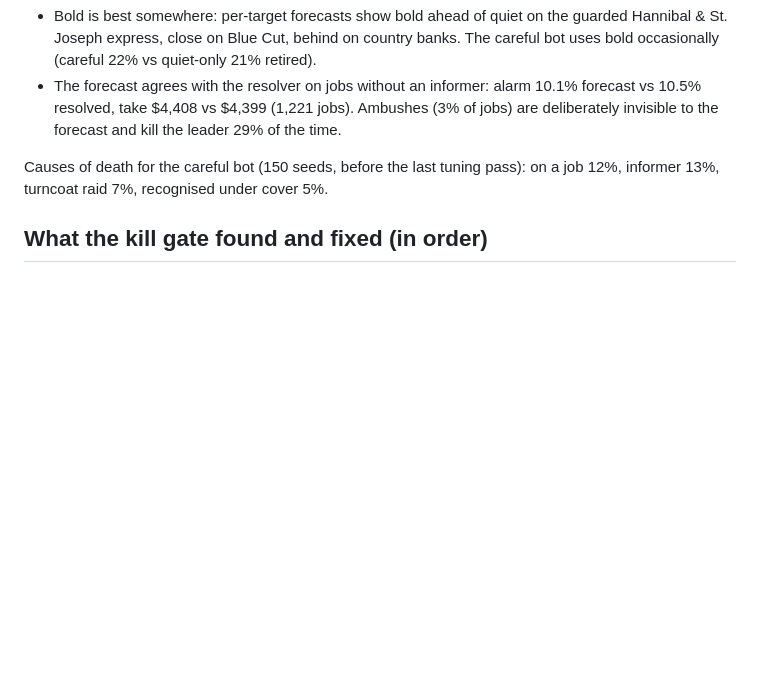
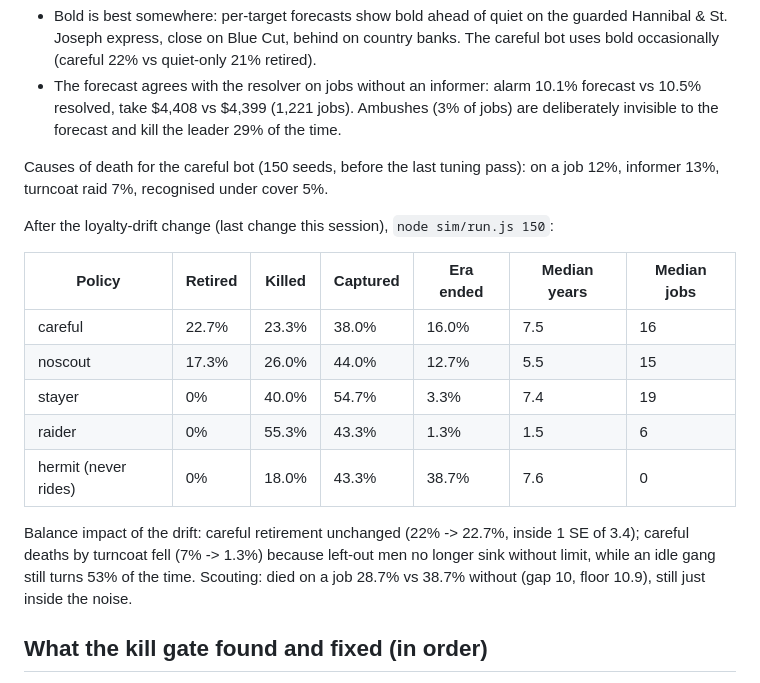
Before and after one commit to HeirsOfRuin/Wild-West, a Markdown page: docs/DESIGN.md, the part around the change. Rendered like a GitHub page; blank space fills up the shorter version.

Commit message:
Record the balance after loyalty drift: careful 22.7% retired, 150 seeds
Gratitude and grudges now fade toward 55 each season, so a paid man no
longer pins at 100 (greed and the reward matter again) and a left-out man
no longer sinks without limit. Measured on 150 seeds: careful retirement
22% -> 22.7% (1 SE 3.4, no change); deaths by turncoat 7% -> 1.3%; an
idle gang still turns 53% of the time. Numbers added to docs/DESIGN.md.

Co-Authored-By: Claude Opus 5.5 <noreply@anthropic.com>
Claude-Session: https://claude.ai/code/session_01YKkU5gMSPryicEBBEbrJqT

```diff
--- a/docs/DESIGN.md
+++ b/docs/DESIGN.md
@@ -117,6 +117,22 @@ is the gap two rates need before it is a result (2 SE).
 Causes of death for the careful bot (150 seeds, before the last tuning pass):
 on a job 12%, informer 13%, turncoat raid 7%, recognised under cover 5%.
 
+After the loyalty-drift change (last change this session), `node sim/run.js 150`:
+
+| Policy | Retired | Killed | Captured | Era ended | Median years | Median jobs |
+|---|---|---|---|---|---|---|
+| careful | 22.7% | 23.3% | 38.0% | 16.0% | 7.5 | 16 |
+| noscout | 17.3% | 26.0% | 44.0% | 12.7% | 5.5 | 15 |
+| stayer | 0% | 40.0% | 54.7% | 3.3% | 7.4 | 19 |
+| raider | 0% | 55.3% | 43.3% | 1.3% | 1.5 | 6 |
+| hermit (never rides) | 0% | 18.0% | 43.3% | 38.7% | 7.6 | 0 |
+
+Balance impact of the drift: careful retirement unchanged (22% -> 22.7%, inside
+1 SE of 3.4); careful deaths by turncoat fell (7% -> 1.3%) because left-out men
+no longer sink without limit, while an idle gang still turns 53% of the time.
+Scouting: died on a job 28.7% vs 38.7% without (gap 10, floor 10.9), still just
+inside the noise.
+
 ## What the kill gate found and fixed (in order)
 
 1. A careful bot retired after one $12,000 job in 1866 (85% "wins", 3.3 years).
```
